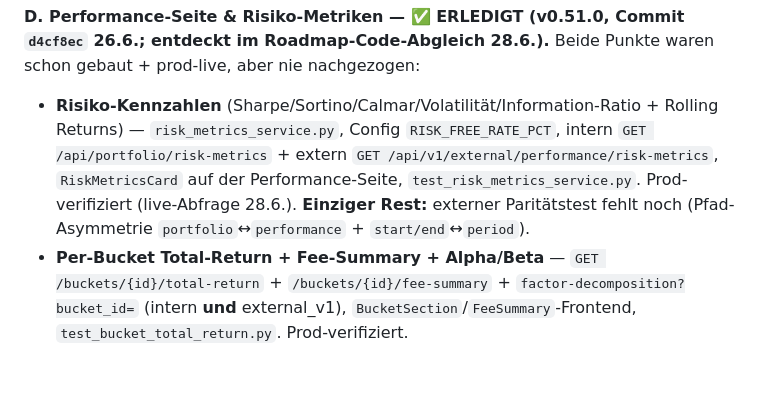
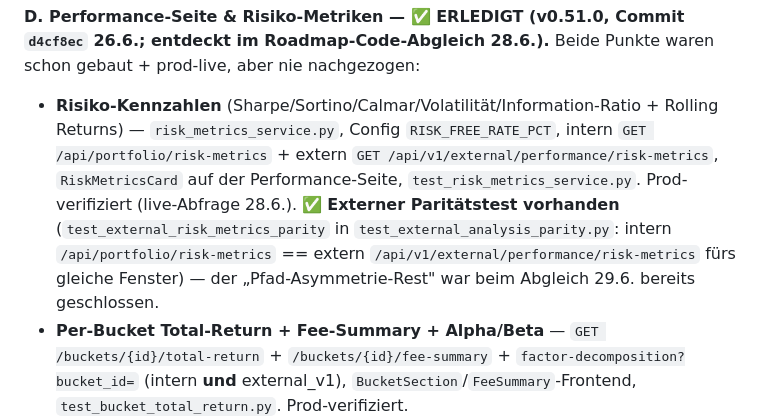
Before and after one commit to dmxch/openfolio, a Markdown page: docs/strategy/STRATEGIE_ROADMAP_2026-06-27.md, the part around the change. Rendered like a GitHub page; blank space fills up the shorter version.

Commit message:
docs(strategy): stale Backlog-D-Eintrag korrigieren (Risk-Metrics-Parity-Test existiert)
Backlog D behauptete 'externer Paritaetstest fehlt noch' -- test_external_risk_metrics_parity existiert aber laengst (test_external_analysis_parity.py: intern /api/portfolio/risk-metrics == extern /api/v1/external/performance/risk-metrics). Auf Nachfrage des Maintainers gegen den Code verifiziert. Roadmap-Drift wie beim 22-Agenten-Abgleich.

Co-Authored-By: Claude Opus 4.8 (1M context) <noreply@anthropic.com>

```diff
--- a/docs/strategy/STRATEGIE_ROADMAP_2026-06-27.md
+++ b/docs/strategy/STRATEGIE_ROADMAP_2026-06-27.md
@@ -103,7 +103,7 @@ Die ursprüngliche 4-Lücken-These ist abgearbeitet (3 geschlossen, 1 bewusst ge
 - ✅ **ERLEDIGT (29.6.): OEF-Country-Default.** `ETF_COUNTRY_DEFAULTS` (`constants/etf_holdings_sources.py`) ordnet eindeutig geografisch definierten Indizes ohne verwertbare Holdings-Länderdaten (OEF/SPY/VOO/IVV/SPLG = S&P 100/500 = 100 % USA — kein Raten) ihr Default-Land zu; `get_country_lookthrough` setzt bei `covered_w<=0` den ganzen ETF-Wert aufs Default-Land (sonst fiel OEF still aus der Länder-Sicht). Pro-ETF-`source: holdings|default`, Card markiert „Geo-Default" ehrlich. Tests `test_country_lookthrough_oef_geo_default` + `…_no_default_stays_excluded`. Intern + `external_v1` (Passthrough; byte-genauer Parity-Test deckt es). **Prod-Befund:** OEF war als FMP-Holdings *ohne* Country-Feld unsichtbar (covered 0 %, USA fehlte) → jetzt korrekter USA-Bucket. Rest von Lücke #3 (Xtrackers/Vanguard/UBS) bleibt offen, aber 0 solche ETFs gehalten. (Memory [[project_etf_lookthrough_ucits]])
 
 **D. Performance-Seite & Risiko-Metriken — ✅ ERLEDIGT (v0.51.0, Commit `d4cf8ec` 26.6.; entdeckt im Roadmap-Code-Abgleich 28.6.).** Beide Punkte waren schon gebaut + prod-live, aber nie nachgezogen:
-- **Risiko-Kennzahlen** (Sharpe/Sortino/Calmar/Volatilität/Information-Ratio + Rolling Returns) — `risk_metrics_service.py`, Config `RISK_FREE_RATE_PCT`, intern `GET /api/portfolio/risk-metrics` + extern `GET /api/v1/external/performance/risk-metrics`, `RiskMetricsCard` auf der Performance-Seite, `test_risk_metrics_service.py`. Prod-verifiziert (live-Abfrage 28.6.). **Einziger Rest:** externer Paritätstest fehlt noch (Pfad-Asymmetrie `portfolio`↔`performance` + `start/end`↔`period`).
+- **Risiko-Kennzahlen** (Sharpe/Sortino/Calmar/Volatilität/Information-Ratio + Rolling Returns) — `risk_metrics_service.py`, Config `RISK_FREE_RATE_PCT`, intern `GET /api/portfolio/risk-metrics` + extern `GET /api/v1/external/performance/risk-metrics`, `RiskMetricsCard` auf der Performance-Seite, `test_risk_metrics_service.py`. Prod-verifiziert (live-Abfrage 28.6.). ✅ **Externer Paritätstest vorhanden** (`test_external_risk_metrics_parity` in `test_external_analysis_parity.py`: intern `/api/portfolio/risk-metrics` == extern `/api/v1/external/performance/risk-metrics` fürs gleiche Fenster) — der „Pfad-Asymmetrie-Rest" war beim Abgleich 29.6. bereits geschlossen.
 - **Per-Bucket Total-Return + Fee-Summary + Alpha/Beta** — `GET /buckets/{id}/total-return` + `/buckets/{id}/fee-summary` + `factor-decomposition?bucket_id=` (intern **und** external_v1), `BucketSection`/`FeeSummary`-Frontend, `test_bucket_total_return.py`. Prod-verifiziert.
 - ✅ **ERLEDIGT (29.6.): Dividenden-Forecast als Pro-Monat-Balkendiagramm.** Backend erweitert — `dividend_forecast_service.compute_dividend_forecast` bucketet jeden realen Zahltag des Trailing-12M-Fensters auf seinen Kalendermonat (1-12) → neues `by_month[]`-Feld (12 Einträge `{month, chf}`, Summe = `forecast_12m_chf`, **keine geratenen Monate** — Datum kommt aus `fetch_dividends`). Im Worker gerechnet, null yfinance pro Request (Architektur unberührt). Fliesst intern + `external_v1` automatisch mit (Passthrough; byte-genauer Parity-Test deckt es). Forecast-Card zeigt jetzt 12 Monats-Balken („Erwartete Ausschüttung pro Monat · CHF", aktueller Monat hervorgehoben). Test `test_compute_forecast_by_month_distribution` (12 Einträge, korrekte Monate, Summen-Invariante). Damit ist die letzte offene Roadmap-Position der Welle abgeschlossen.
 
```
